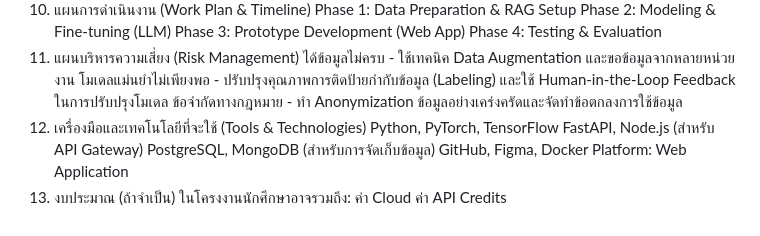
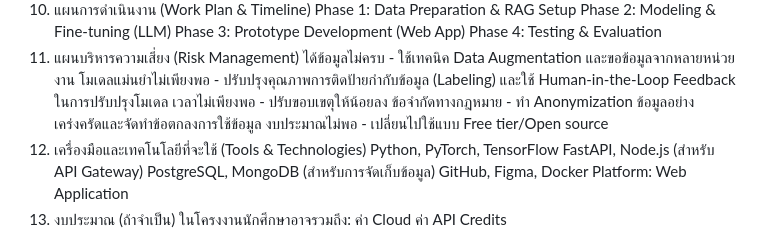
Before and after one commit to rpiyaphat1/Cola_Project, a Markdown page: README.md, the part around the change. Drawn GitHub-style.

Commit message:
Update README with risk management and tools
Added additional risk management strategies and tools.

```diff
--- a/README.md
+++ b/README.md
@@ -99,7 +99,9 @@ Phase 4: Testing & Evaluation
 11. แผนบริหารความเสี่ยง (Risk Management)
 ได้ข้อมูลไม่ครบ - ใช้เทคนิค Data Augmentation และขอข้อมูลจากหลายหน่วยงาน
 โมเดลแม่นยำไม่เพียงพอ  - ปรับปรุงคุณภาพการติดป้ายกำกับข้อมูล (Labeling) และใช้ Human-in-the-Loop Feedback ในการปรับปรุงโมเดล
+เวลาไม่เพียงพอ - ปรับขอบเขตุให้น้อยลง
 ข้อจำกัดทางกฎหมาย - ทำ Anonymization ข้อมูลอย่างเคร่งครัดและจัดทำข้อตกลงการใช้ข้อมูล
+งบประมาณไม่พอ - เปลี่ยนไปใช้แบบ Free tier/Open source
 12. เครื่องมือและเทคโนโลยีที่จะใช้ (Tools & Technologies)
 Python, PyTorch, TensorFlow
 FastAPI, Node.js (สำหรับ API Gateway)
```
